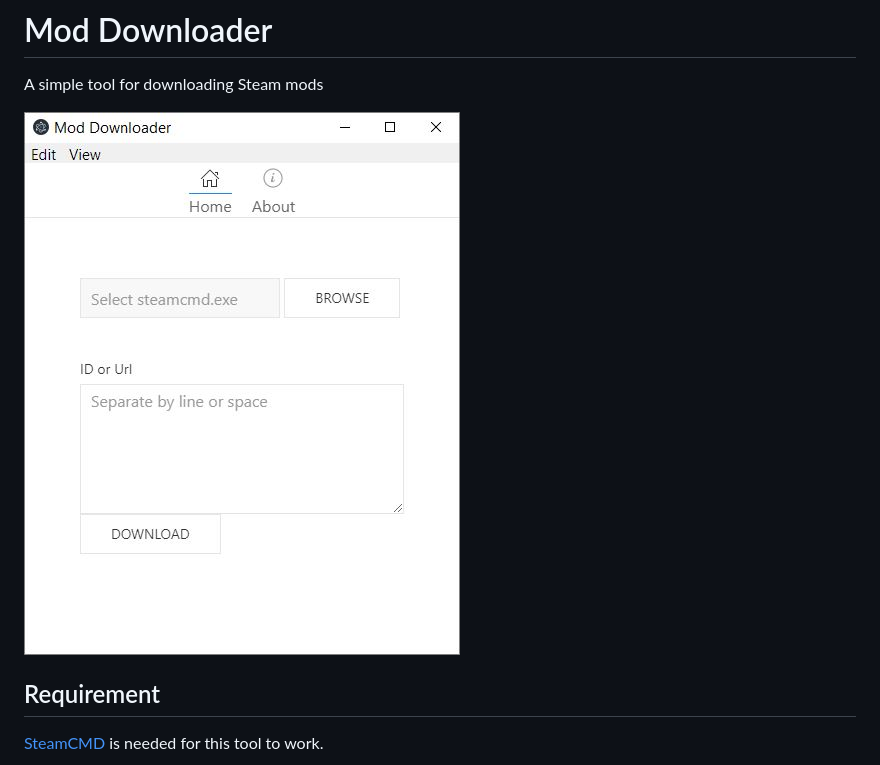
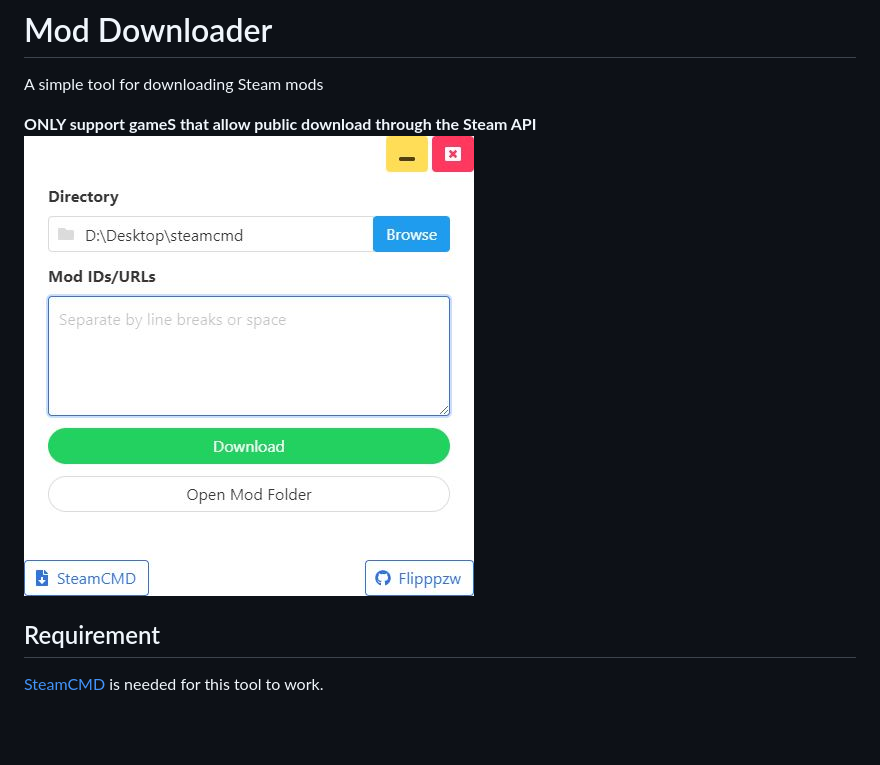
Before and after one commit to zwwuu/ModDownloader, a Markdown page: README.md, the part around the change. GitHub-like rendering; pictures changed too: resource/screenshot.JPG; blank space fills up the shorter version.

Commit message:
Update screenshot picture

```diff
--- a/README.md
+++ b/README.md
@@ -2,6 +2,7 @@
 
 A simple tool for downloading Steam mods
 
+**ONLY support gameS that allow public download through the Steam API**
 ![MD](resource/screenshot.JPG)
 
 ## Requirement
```
